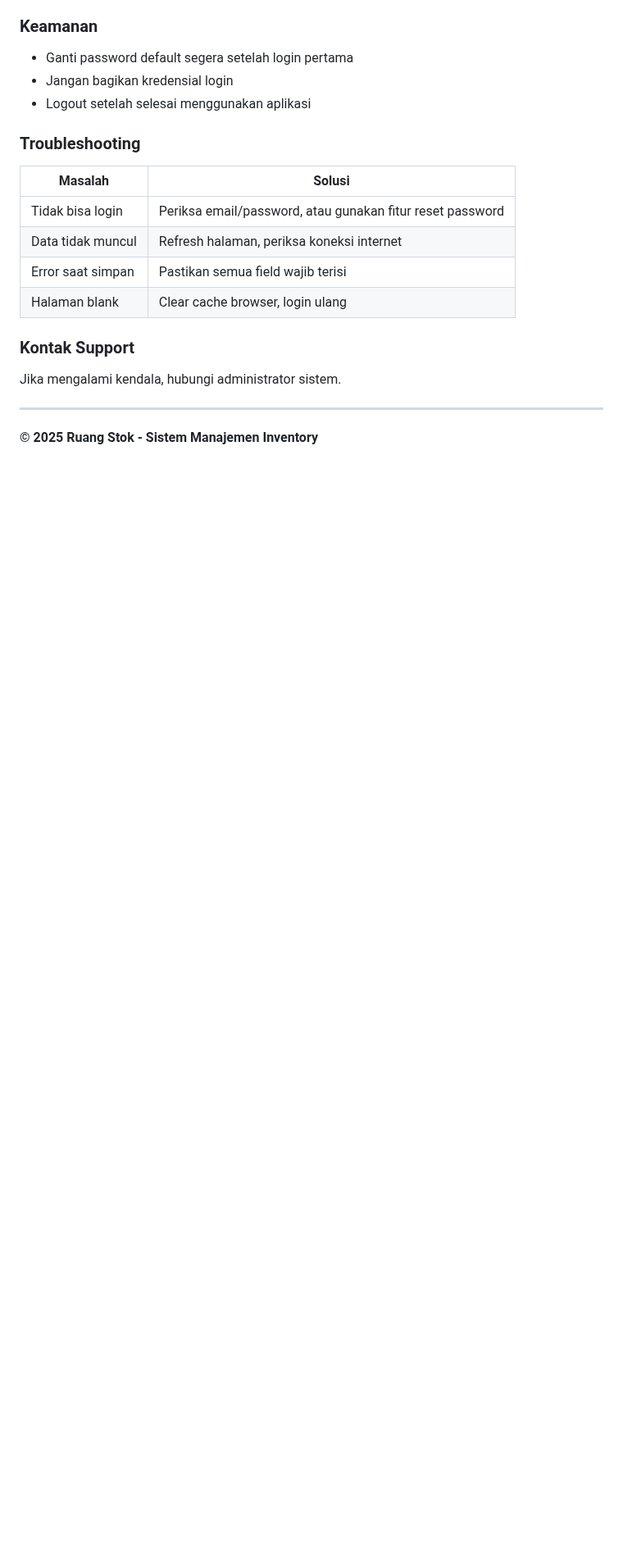
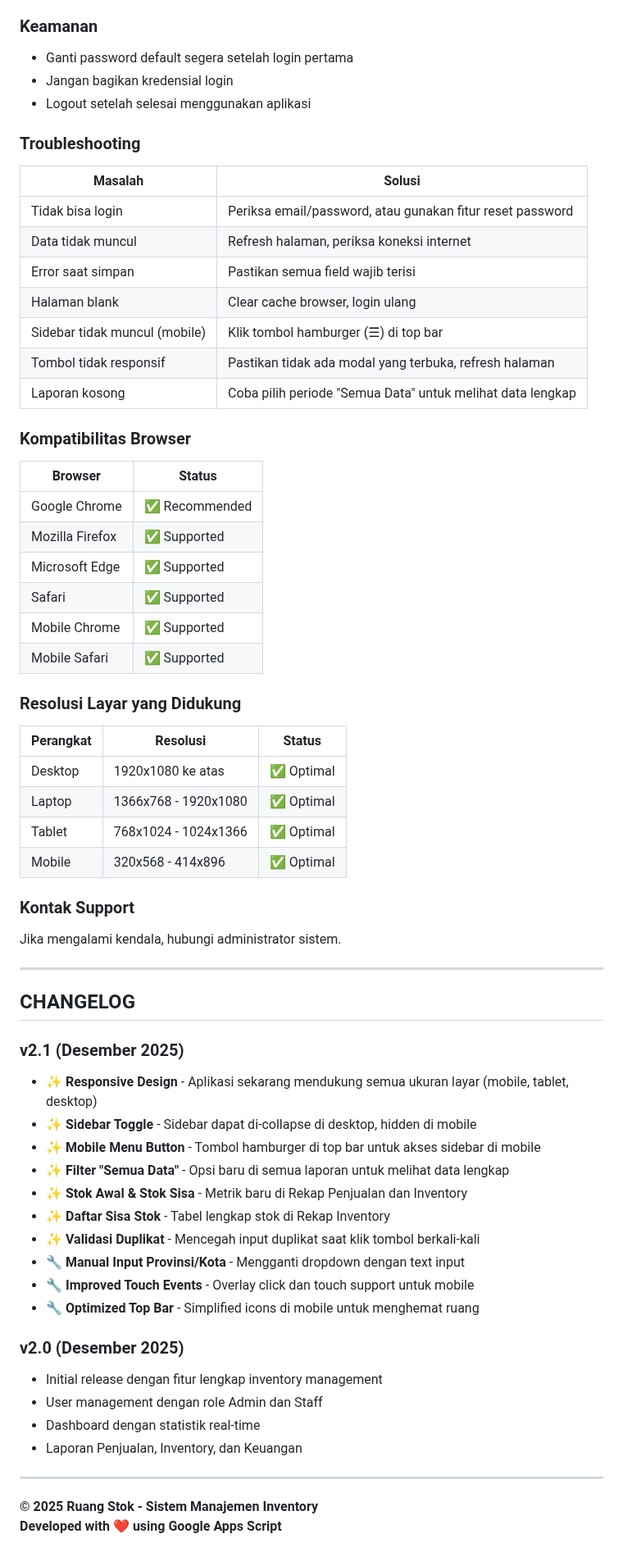
Before and after one commit to SatriaDivo/RuangStok, a Markdown page: README.md, the part around one of its changes. Shown at 82% size. GitHub-like rendering; blank space fills up the shorter version.

```diff
--- a/README.md
+++ b/README.md
@@ -830,10 +889,56 @@ Menu Pengaturan digunakan untuk mengkonfigurasi parameter sistem dan preferensi
 | Data tidak muncul | Refresh halaman, periksa koneksi internet |
 | Error saat simpan | Pastikan semua field wajib terisi |
 | Halaman blank | Clear cache browser, login ulang |
+| Sidebar tidak muncul (mobile) | Klik tombol hamburger (☰) di top bar |
+| Tombol tidak responsif | Pastikan tidak ada modal yang terbuka, refresh halaman |
+| Laporan kosong | Coba pilih periode "Semua Data" untuk melihat data lengkap |
+
+### Kompatibilitas Browser
+
+| Browser | Status |
+|---------|--------|
+| Google Chrome | ✅ Recommended |
+| Mozilla Firefox | ✅ Supported |
+| Microsoft Edge | ✅ Supported |
+| Safari | ✅ Supported |
+| Mobile Chrome | ✅ Supported |
+| Mobile Safari | ✅ Supported |
+
+### Resolusi Layar yang Didukung
+
+| Perangkat | Resolusi | Status |
+|-----------|----------|--------|
+| Desktop | 1920x1080 ke atas | ✅ Optimal |
+| Laptop | 1366x768 - 1920x1080 | ✅ Optimal |
+| Tablet | 768x1024 - 1024x1366 | ✅ Optimal |
+| Mobile | 320x568 - 414x896 | ✅ Optimal |
 
 ### Kontak Support
 Jika mengalami kendala, hubungi administrator sistem.
 
 ---
 
+## CHANGELOG
+
+### v2.1 (Desember 2025)
+- ✨ **Responsive Design** - Aplikasi sekarang mendukung semua ukuran layar (mobile, tablet, desktop)
+- ✨ **Sidebar Toggle** - Sidebar dapat di-collapse di desktop, hidden di mobile
+- ✨ **Mobile Menu Button** - Tombol hamburger di top bar untuk akses sidebar di mobile
+- ✨ **Filter "Semua Data"** - Opsi baru di semua laporan untuk melihat data lengkap
+- ✨ **Stok Awal & Stok Sisa** - Metrik baru di Rekap Penjualan dan Inventory
+- ✨ **Daftar Sisa Stok** - Tabel lengkap stok di Rekap Inventory
+- ✨ **Validasi Duplikat** - Mencegah input duplikat saat klik tombol berkali-kali
+- 🔧 **Manual Input Provinsi/Kota** - Mengganti dropdown dengan text input
+- 🔧 **Improved Touch Events** - Overlay click dan touch support untuk mobile
+- 🔧 **Optimized Top Bar** - Simplified icons di mobile untuk menghemat ruang
+
+### v2.0 (Desember 2025)
+- Initial release dengan fitur lengkap inventory management
+- User management dengan role Admin dan Staff
+- Dashboard dengan statistik real-time
+- Laporan Penjualan, Inventory, dan Keuangan
+
+---
+
 **© 2025 Ruang Stok - Sistem Manajemen Inventory**
+**Developed with ❤️ using Google Apps Script**
```
Also changed, not shown: other parts of README.md (+111 -52 lines).
